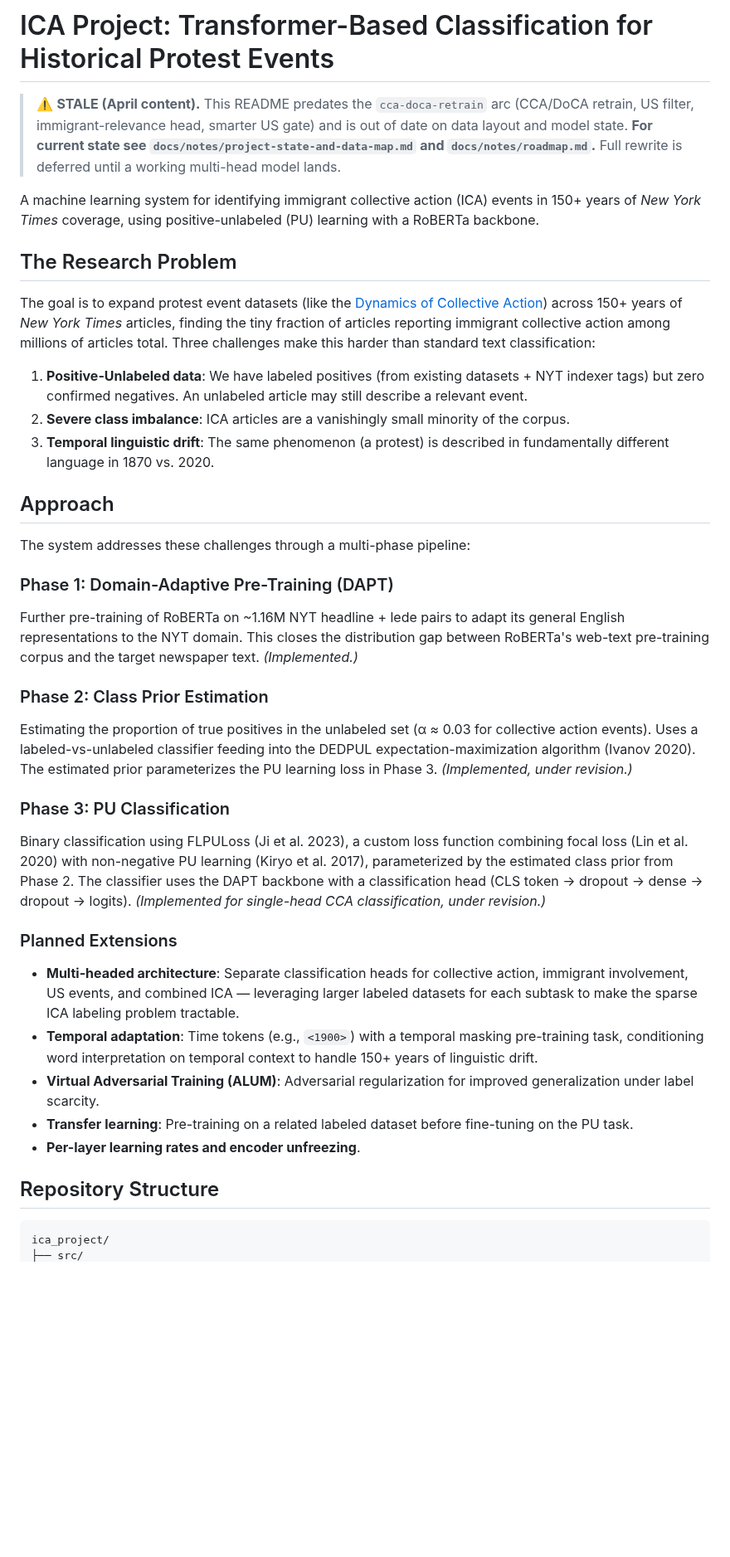
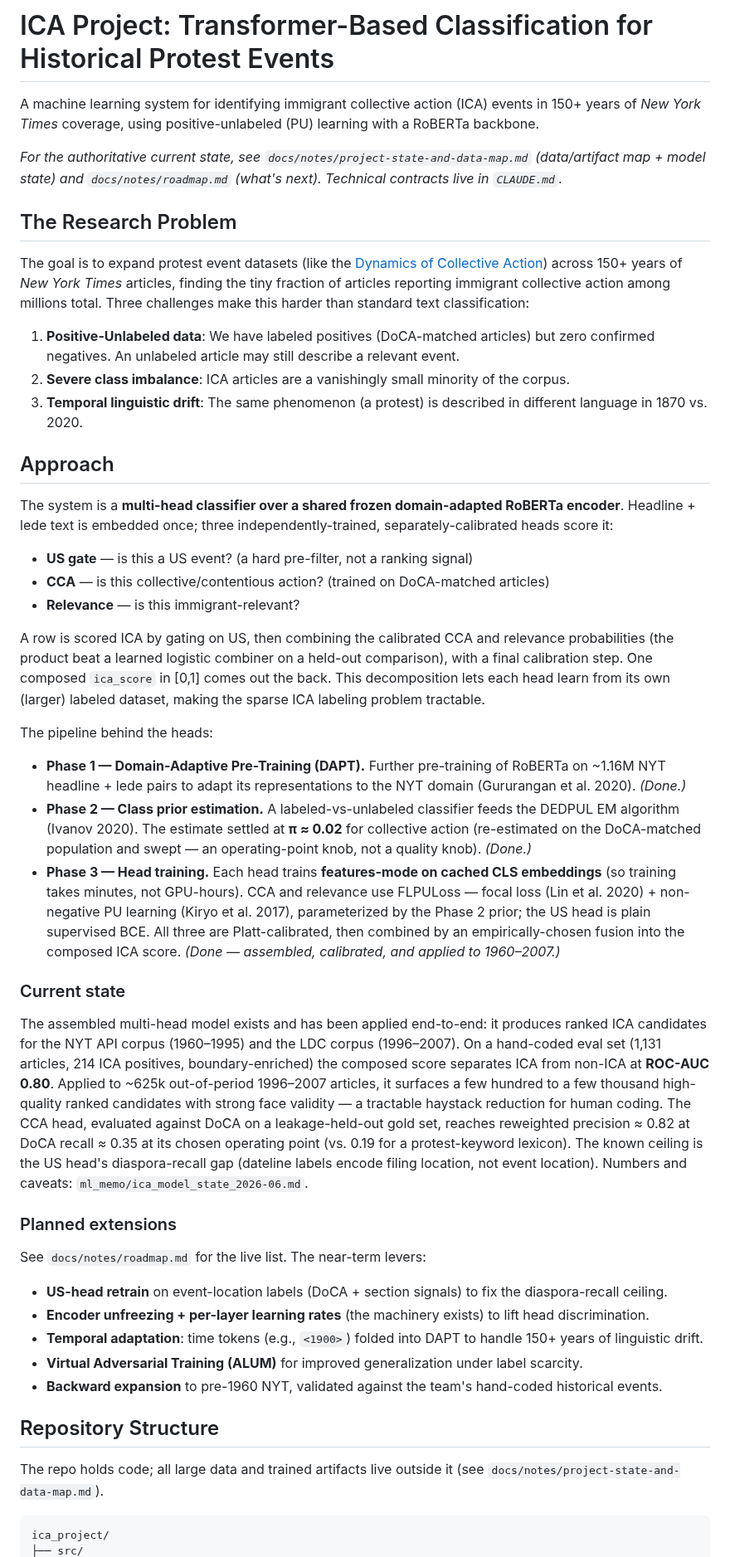
Before and after one commit to strophios/ica-project, a Markdown page: README.md, the part around one of its changes. Shown at 83% size. Drawn GitHub-style; blank space fills up the shorter version.

````diff
--- a/README.md
+++ b/README.md
@@ -1,46 +1,50 @@
 # ICA Project: Transformer-Based Classification for Historical Protest Events
-
-> ⚠️ **STALE (April content).** This README predates the `cca-doca-retrain` arc
-> (CCA/DoCA retrain, US filter, immigrant-relevance head, smarter US gate) and is
-> out of date on data layout and model state. **For current state see
-> `docs/notes/project-state-and-data-map.md` and `docs/notes/roadmap.md`.** Full
-> rewrite is deferred until a working multi-head model lands.
 
 A machine learning system for identifying immigrant collective action (ICA) events in 150+ years of *New York Times* coverage, using positive-unlabeled (PU) learning with a RoBERTa backbone.
 
+*For the authoritative current state, see `docs/notes/project-state-and-data-map.md` (data/artifact map + model state) and `docs/notes/roadmap.md` (what's next). Technical contracts live in `CLAUDE.md`.*
+
 ## The Research Problem
 
-The goal is to expand protest event datasets (like the [Dynamics of Collective Action](https://web.stanford.edu/group/collectiveaction/cgi-bin/drupal/)) across 150+ years of *New York Times* articles, finding the tiny fraction of articles reporting immigrant collective action among millions of articles total. Three challenges make this harder than standard text classification:
+The goal is to expand protest event datasets (like the [Dynamics of Collective Action](https://web.stanford.edu/group/collectiveaction/cgi-bin/drupal/)) across 150+ years of *New York Times* articles, finding the tiny fraction of articles reporting immigrant collective action among millions total. Three challenges make this harder than standard text classification:
 
-1. **Positive-Unlabeled data**: We have labeled positives (from existing datasets + NYT indexer tags) but zero confirmed negatives. An unlabeled article may still describe a relevant event.
+1. **Positive-Unlabeled data**: We have labeled positives (DoCA-matched articles) but zero confirmed negatives. An unlabeled article may still describe a relevant event.
 2. **Severe class imbalance**: ICA articles are a vanishingly small minority of the corpus.
-3. **Temporal linguistic drift**: The same phenomenon (a protest) is described in fundamentally different language in 1870 vs. 2020.
+3. **Temporal linguistic drift**: The same phenomenon (a protest) is described in different language in 1870 vs. 2020.
 
 ## Approach
 
-The system addresses these challenges through a multi-phase pipeline:
+The system is a **multi-head classifier over a shared frozen domain-adapted RoBERTa encoder**. Headline + lede text is embedded once; three independently-trained, separately-calibrated heads score it:
 
-### Phase 1: Domain-Adaptive Pre-Training (DAPT)
+- **US gate** — is this a US event? (a hard pre-filter, not a ranking signal)
+- **CCA** — is this collective/contentious action? (trained on DoCA-matched articles)
+- **Relevance** — is this immigrant-relevant?
 
-Further pre-training of RoBERTa on ~1.16M NYT headline + lede pairs to adapt its general English representations to the NYT domain. This closes the distribution gap between RoBERTa's web-text pre-training corpus and the target newspaper text. *(Implemented.)*
+A row is scored ICA by gating on US, then combining the calibrated CCA and relevance probabilities (the product beat a learned logistic combiner on a held-out comparison), with a final calibration step. One composed `ica_score` in [0,1] comes out the back. This decomposition lets each head learn from its own (larger) labeled dataset, making the sparse ICA labeling problem tractable.
 
-### Phase 2: Class Prior Estimation
+The pipeline behind the heads:
 
-Estimating the proportion of true positives in the unlabeled set (α ≈ 0.03 for collective action events). Uses a labeled-vs-unlabeled classifier feeding into the DEDPUL expectation-maximization algorithm (Ivanov 2020). The estimated prior parameterizes the PU learning loss in Phase 3. *(Implemented, under revision.)*
+- **Phase 1 — Domain-Adaptive Pre-Training (DAPT).** Further pre-training of RoBERTa on ~1.16M NYT headline + lede pairs to adapt its representations to the NYT domain (Gururangan et al. 2020). *(Done.)*
+- **Phase 2 — Class prior estimation.** A labeled-vs-unlabeled classifier feeds the DEDPUL EM algorithm (Ivanov 2020). The estimate settled at **π ≈ 0.02** for collective action (re-estimated on the DoCA-matched population and swept — an operating-point knob, not a quality knob). *(Done.)*
+- **Phase 3 — Head training.** Each head trains **features-mode on cached CLS embeddings** (so training takes minutes, not GPU-hours). CCA and relevance use FLPULoss — focal loss (Lin et al. 2020) + non-negative PU learning (Kiryo et al. 2017), parameterized by the Phase 2 prior; the US head is plain supervised BCE. All three are Platt-calibrated, then combined by an empirically-chosen fusion into the composed ICA score. *(Done — assembled, calibrated, and applied to 1960–2007.)*
 
-### Phase 3: PU Classification
+### Current state
 
-Binary classification using FLPULoss (Ji et al. 2023), a custom loss function combining focal loss (Lin et al. 2020) with non-negative PU learning (Kiryo et al. 2017), parameterized by the estimated class prior from Phase 2. The classifier uses the DAPT backbone with a classification head (CLS token → dropout → dense → dropout → logits). *(Implemented for single-head CCA classification, under revision.)*
+The assembled multi-head model exists and has been applied end-to-end: it produces ranked ICA candidates for the NYT API corpus (1960–1995) and the LDC corpus (1996–2007). On a hand-coded eval set (1,131 articles, 214 ICA positives, boundary-enriched) the composed score separates ICA from non-ICA at **ROC-AUC 0.80**. Applied to ~625k out-of-period 1996–2007 articles, it surfaces a few hundred to a few thousand high-quality ranked candidates with strong face validity — a tractable haystack reduction for human coding. The CCA head, evaluated against DoCA on a leakage-held-out gold set, reaches reweighted precision ≈ 0.82 at DoCA recall ≈ 0.35 at its chosen operating point (vs. 0.19 for a protest-keyword lexicon). The known ceiling is the US head's diaspora-recall gap (dateline labels encode filing location, not event location). Numbers and caveats: `ml_memo/ica_model_state_2026-06.md`.
 
-### Planned Extensions
+### Planned extensions
 
-- **Multi-headed architecture**: Separate classification heads for collective action, immigrant involvement, US events, and combined ICA — leveraging larger labeled datasets for each subtask to make the sparse ICA labeling problem tractable.
-- **Temporal adaptation**: Time tokens (e.g., `<1900>`) with a temporal masking pre-training task, conditioning word interpretation on temporal context to handle 150+ years of linguistic drift.
-- **Virtual Adversarial Training (ALUM)**: Adversarial regularization for improved generalization under label scarcity.
-- **Transfer learning**: Pre-training on a related labeled dataset before fine-tuning on the PU task.
-- **Per-layer learning rates and encoder unfreezing**.
+See `docs/notes/roadmap.md` for the live list. The near-term levers:
+
+- **US-head retrain** on event-location labels (DoCA + section signals) to fix the diaspora-recall ceiling.
+- **Encoder unfreezing + per-layer learning rates** (the machinery exists) to lift head discrimination.
+- **Temporal adaptation**: time tokens (e.g., `<1900>`) folded into DAPT to handle 150+ years of linguistic drift.
+- **Virtual Adversarial Training (ALUM)** for improved generalization under label scarcity.
+- **Backward expansion** to pre-1960 NYT, validated against the team's hand-coded historical events.
 
 ## Repository Structure
+
+The repo holds code; all large data and trained artifacts live outside it (see `docs/notes/project-state-and-data-map.md`).
 
 ```
 ica_project/
````
Also changed, not shown: other parts of README.md (+42 -36 lines), CLAUDE.md (+129 -170 lines), docs/notes/project-state-and-data-map.md (+3 -1 lines).
